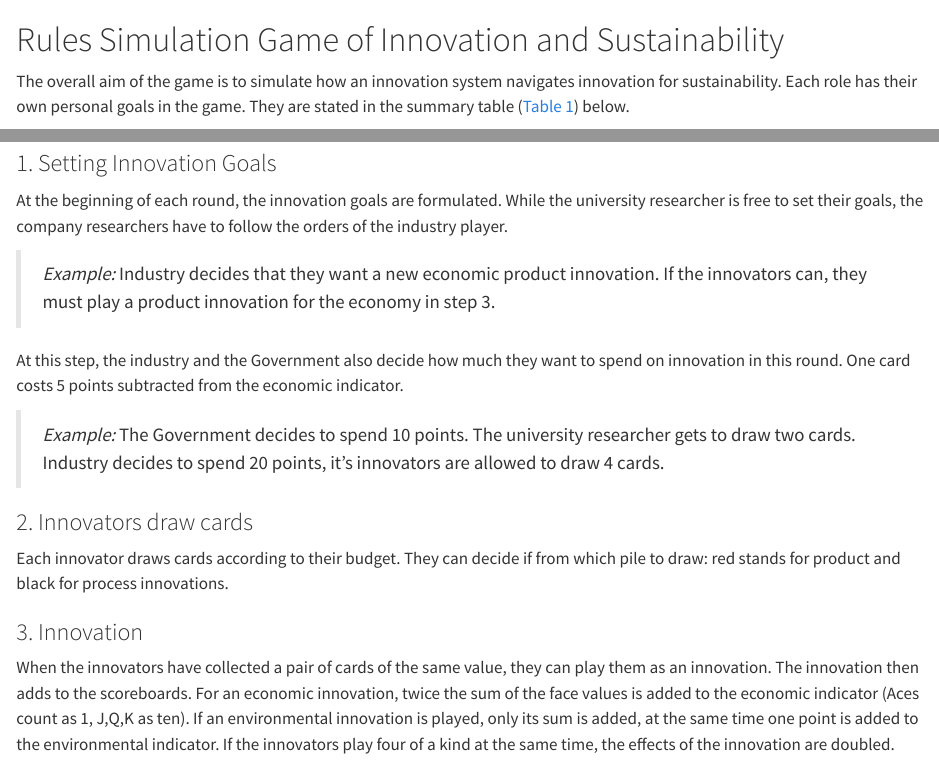
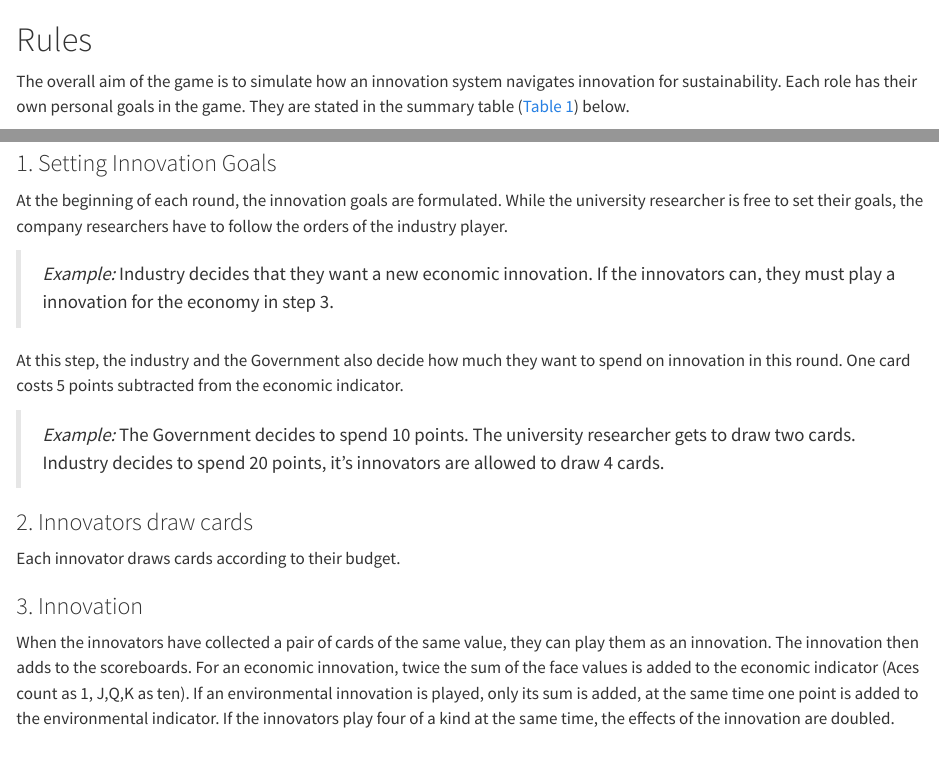
Before and after one commit to pjkreutzer/innovation-systems-game, a Quarto document (rules.qmd): the page in a window 1100 px wide, from its top, and a second part further down, joined at a grey line. Rendered offline with R 4.5, knitr and Pandoc in place of Quarto, with nearby package versions; drawn as R Markdown's standard HTML page in place of the format the file asks for.

Commit message:
delete types of innovation from rules

```diff
--- a/rules.qmd
+++ b/rules.qmd
@@ -2,7 +2,7 @@
 pagetitle: Rules | Innovation Systems Game
 ---
 
-# Rules Simulation Game of Innovation and Sustainability {.unnumbered}
+# Rules {.unnumbered}
 
 The overall aim of the game is to simulate how an innovation system navigates innovation for sustainability.
 Each role has their own personal goals in the game.
@@ -52,7 +52,7 @@ If the government is not re-elected, another player can be nominated and voted i
 At the beginning of each round, the innovation goals are formulated.
 While the university researcher is free to set their goals, the company researchers have to follow the orders of the industry player.
 
-> _Example:_ Industry decides that they want a new economic product innovation. If the innovators can, they must play a product innovation for the economy in step 3.
+> _Example:_ Industry decides that they want a new economic innovation. If the innovators can, they must play a innovation for the economy in step 3.
 
 At this step, the industry and the Government also decide how much they want to spend on innovation in this round.
 One card costs 5 points subtracted from the economic indicator.
@@ -62,7 +62,6 @@ One card costs 5 points subtracted from the economic indicator.
 ### 2. Innovators draw cards
 
 Each innovator draws cards according to their budget.
-They can decide if from which pile to draw: red stands for product and black for process innovations.
 
 ### 3. Innovation
 
```
